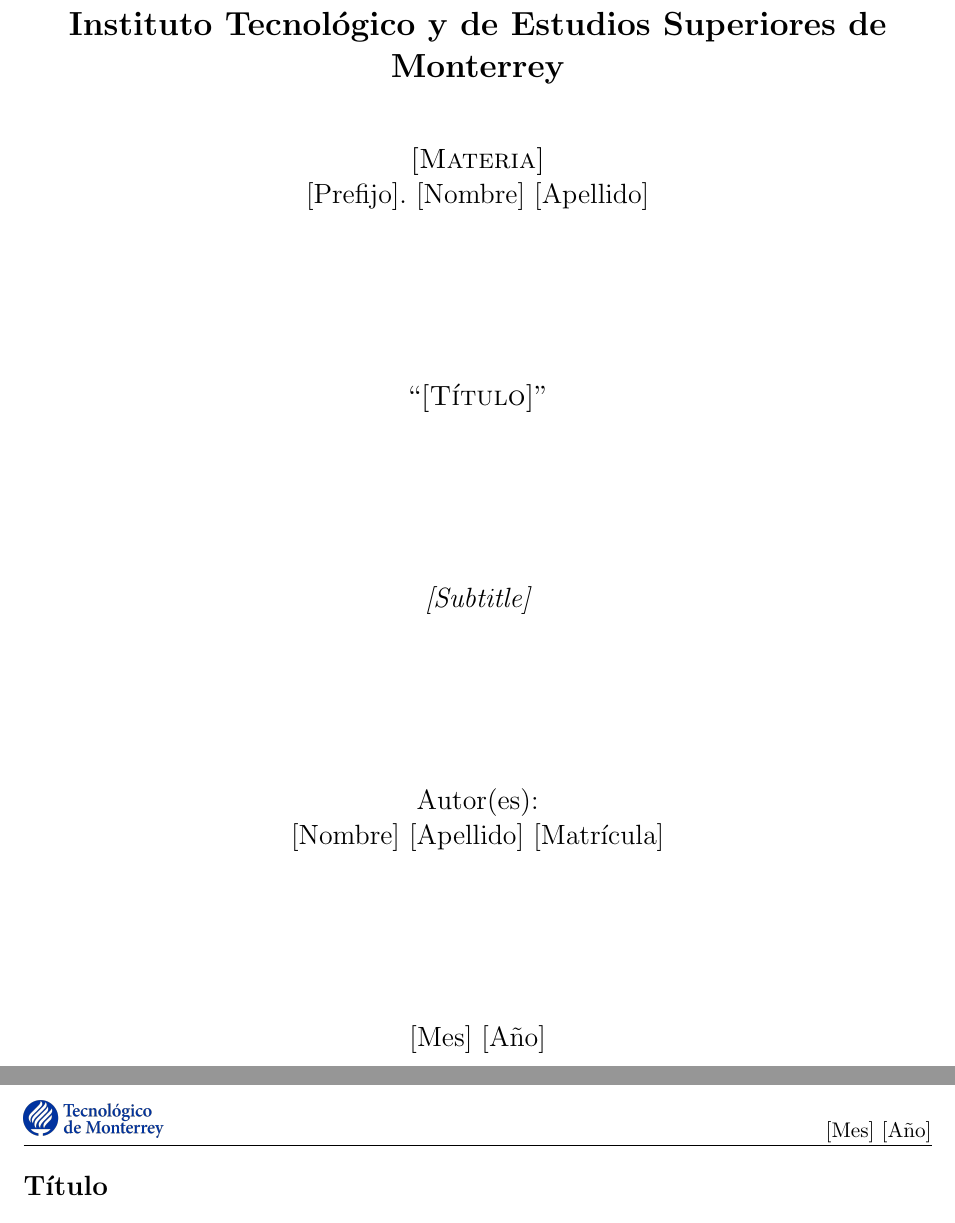
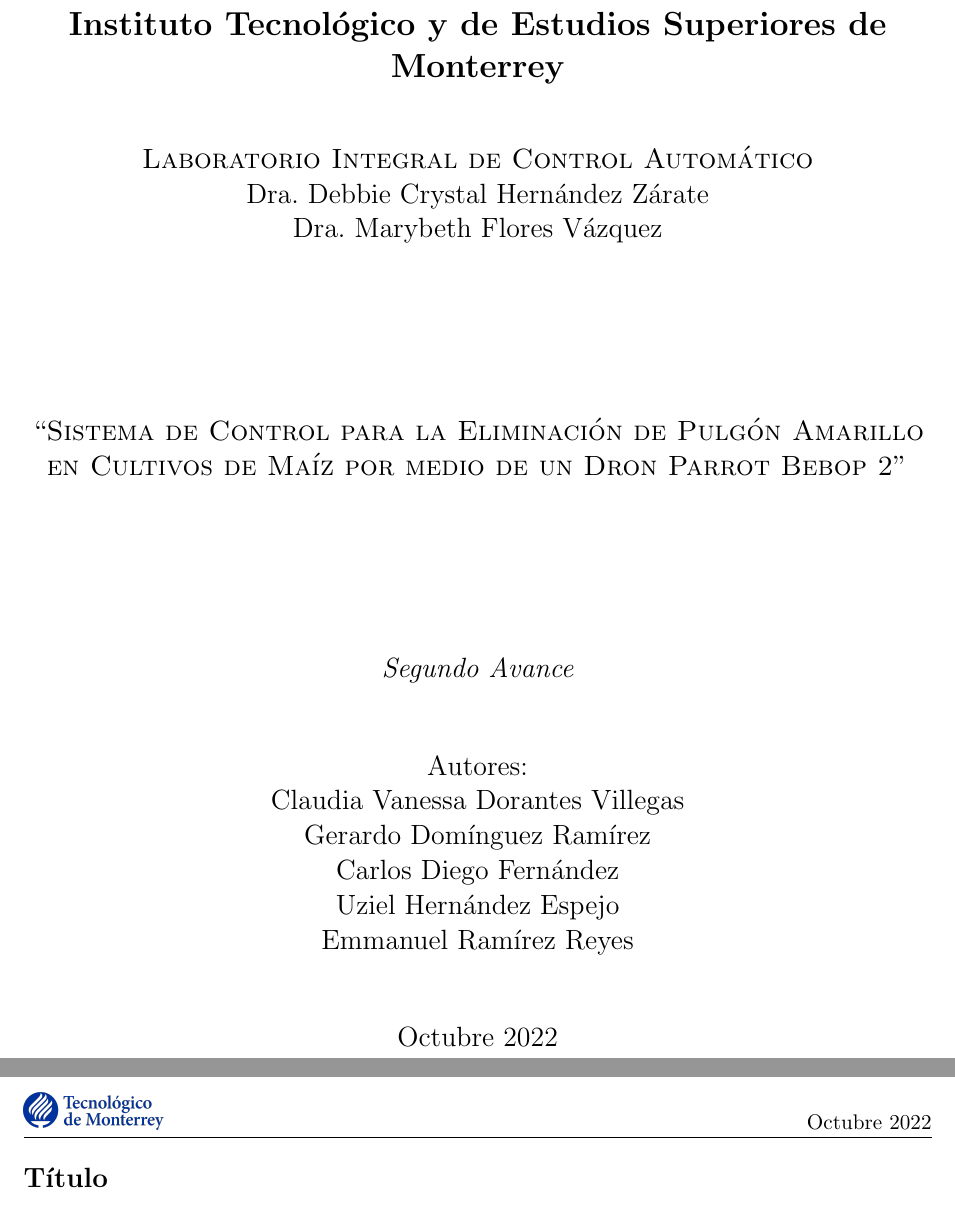
Before and after one commit to curbsidenigma/pest-killer-drone-project, a LaTeX problem sheet (documentation/main.tex): two parts of pages 1 and 2 of 2, joined at a grey line, cut so that both start at the same text. Compiled offline with pdfLaTeX.

Commit message:
Update cover in main.tex

```diff
--- a/documentation/main.tex
+++ b/documentation/main.tex
@@ -14,20 +14,25 @@
         \vspace{0.4in}
         {\bfseries\LARGE Instituto Tecnol\'ogico y de Estudios Superiores de Monterrey \par}
         \vspace{0.4in}
-        {\scshape\Large [Materia] \par}
-        {\Large [Prefijo]. [Nombre] [Apellido] \par}
+        {\scshape\Large Laboratorio Integral de Control Automático \par}
+        {\Large Dra. Debbie Crystal Hernández Zárate \par}
+        {\Large Dra. Marybeth Flores Vázquez \par}
         \vspace{1.2in}
-        {\scshape\Large ``[T\'itulo]'' \par}
+        {\scshape\Large ``Sistema de Control para la Eliminaci\'on de Pulg\'on Amarillo en Cultivos de Maíz por medio de un Dron Parrot Bebop 2'' \par}
         \vspace{1.2in}
-        {\itshape\Large [Subtitle] \par}
+        {\itshape\Large Segundo Avance \par}
         \vfill
-        {\Large Autor(es): \par}
-        {\Large [Nombre] [Apellido] [Matrícula] \par}
+        {\Large Autores: \par}
+        {\Large Claudia Vanessa Dorantes Villegas\par}
+        {\Large Gerardo Dom\'inguez Ram\'irez\par}
+        {\Large Carlos Diego Fernández\par}
+        {\Large Uziel Hernández Espejo\par}
+        {\Large Emmanuel Ramírez Reyes\par}
         \vfill
-        {\Large [Mes] [Año] \par}
+        {\Large Octubre 2022 \par}
     \end{titlepage}
 
-    \header{\includegraphics[width = 1in]{pictures/itesm-logo.png}}{}{[Mes] [Año]}
+    \header{\includegraphics[width = 1in]{pictures/itesm-logo.png}}{}{Octubre 2022}
     \footer{}{P\'agina\ \thepage\ de \numpages}{}
     \headrule
     \footrule
```
Also changed, not shown: 1 other file.
